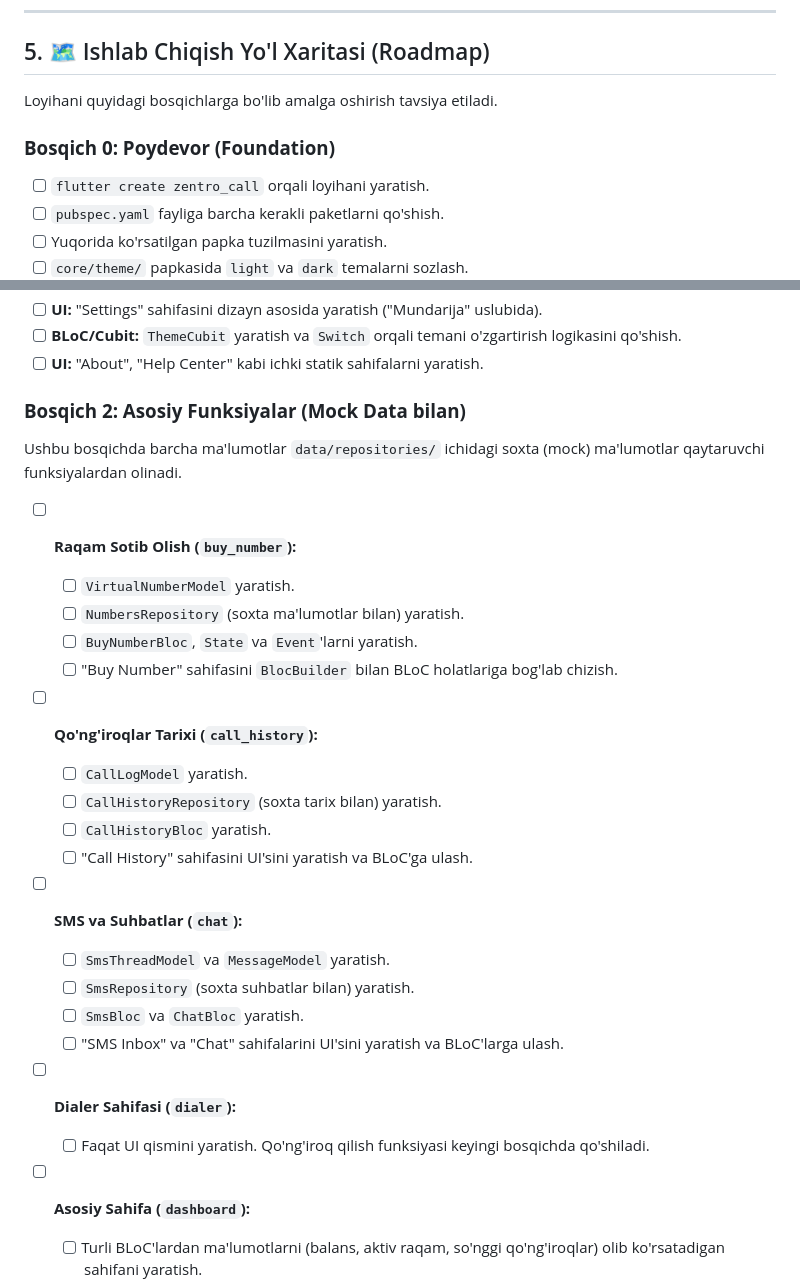
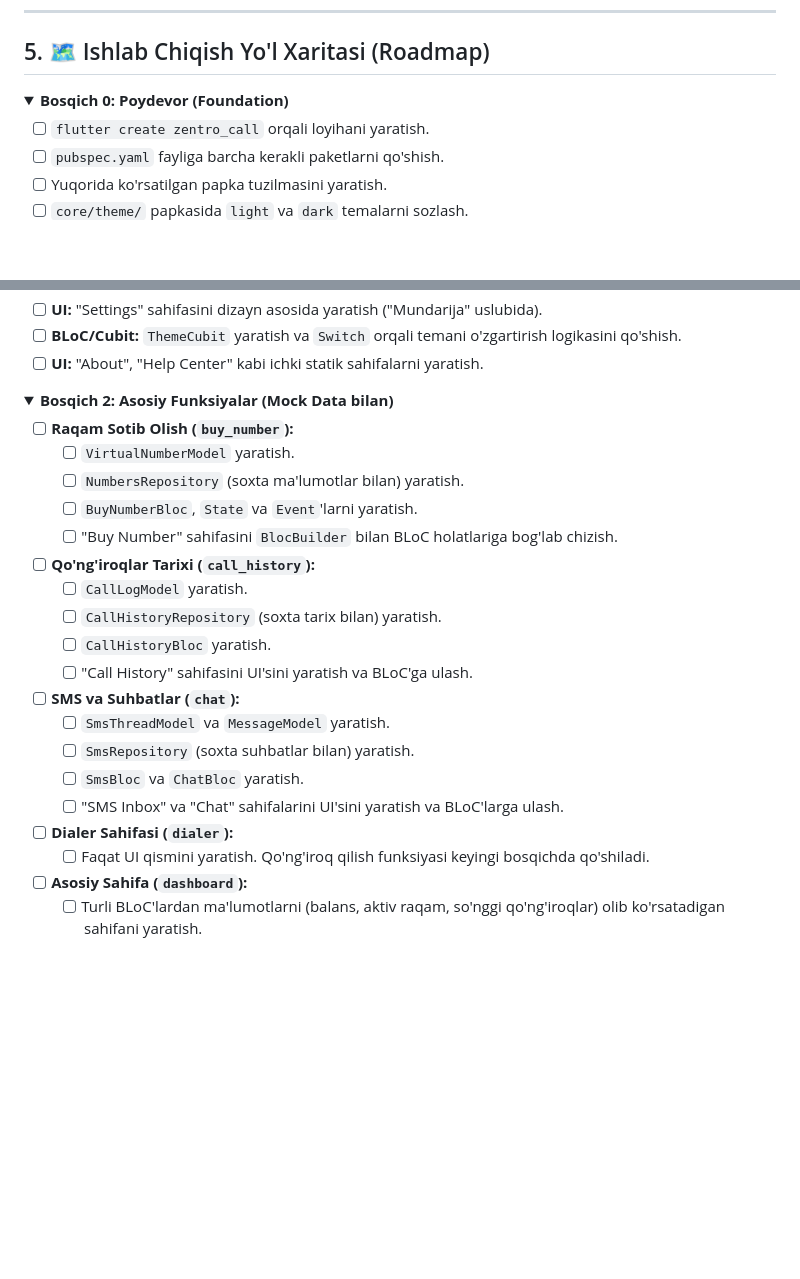
Before and after one commit to Turgunoff/zentrocall_app, a Markdown page: README.md, 2 parts joined by grey strips. GitHub-like rendering; folded sections open; blank space fills up the shorter version.

```diff
--- a/README.md
+++ b/README.md
@@ -83,9 +83,8 @@ lib/
 
 ## 5. 🗺️ Ishlab Chiqish Yo'l Xaritasi (Roadmap)
 
-Loyihani quyidagi bosqichlarga bo'lib amalga oshirish tavsiya etiladi.
-
-### **Bosqich 0: Poydevor (Foundation)**
+<details>
+<summary><b>Bosqich 0: Poydevor (Foundation)</b></summary>
 
 - [ ] `flutter create zentro_call` orqali loyihani yaratish.
 - [ ] `pubspec.yaml` fayliga barcha kerakli paketlarni qo'shish.
@@ -101,35 +103,28 @@ Loyihani quyidagi bosqichlarga bo'lib amalga oshirish tavsiya etiladi.
 - [ ] **BLoC/Cubit:** `ThemeCubit` yaratish va `Switch` orqali temani o'zgartirish logikasini qo'shish.
 - [ ] **UI:** "About", "Help Center" kabi ichki statik sahifalarni yaratish.
 
-### **Bosqich 2: Asosiy Funksiyalar (Mock Data bilan)**
+</details>
 
-Ushbu bosqichda barcha ma'lumotlar `data/repositories/` ichidagi soxta (mock) ma'lumotlar qaytaruvchi funksiyalardan olinadi.
+<details>
+<summary><b>Bosqich 2: Asosiy Funksiyalar (Mock Data bilan)</b></summary>
 
 - [ ] **Raqam Sotib Olish (`buy_number`):**
-
   - [ ] `VirtualNumberModel` yaratish.
   - [ ] `NumbersRepository` (soxta ma'lumotlar bilan) yaratish.
   - [ ] `BuyNumberBloc`, `State` va `Event`'larni yaratish.
   - [ ] "Buy Number" sahifasini `BlocBuilder` bilan BLoC holatlariga bog'lab chizish.
-
 - [ ] **Qo'ng'iroqlar Tarixi (`call_history`):**
-
   - [ ] `CallLogModel` yaratish.
   - [ ] `CallHistoryRepository` (soxta tarix bilan) yaratish.
   - [ ] `CallHistoryBloc` yaratish.
   - [ ] "Call History" sahifasini UI'sini yaratish va BLoC'ga ulash.
-
 - [ ] **SMS va Suhbatlar (`chat`):**
-
   - [ ] `SmsThreadModel` va `MessageModel` yaratish.
   - [ ] `SmsRepository` (soxta suhbatlar bilan) yaratish.
   - [ ] `SmsBloc` va `ChatBloc` yaratish.
   - [ ] "SMS Inbox" va "Chat" sahifalarini UI'sini yaratish va BLoC'larga ulash.
-
 - [ ] **Dialer Sahifasi (`dialer`):**
-
   - [ ] Faqat UI qismini yaratish. Qo'ng'iroq qilish funksiyasi keyingi bosqichda qo'shiladi.
-
 - [ ] **Asosiy Sahifa (`dashboard`):**
   - [ ] Turli BLoC'lardan ma'lumotlarni (balans, aktiv raqam, so'nggi qo'ng'iroqlar) olib ko'rsatadigan sahifani yaratish.
 
```
Also changed, not shown: other parts of README.md (+14 -3 lines).
